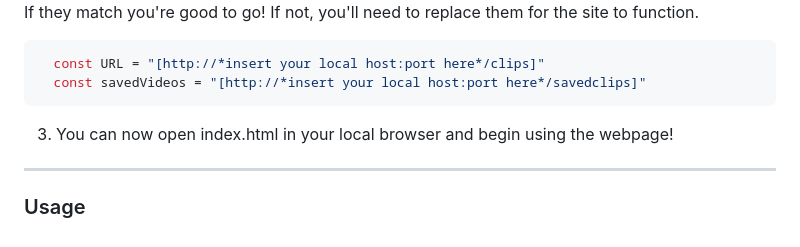
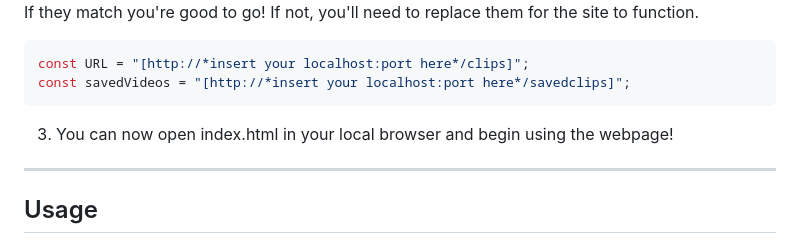
Before and after one commit to AldenReyes/Phase-1-SPA-Project, a Markdown page: README.md, the part around one of its changes. Drawn GitHub-style.

````diff
--- a/README.md
+++ b/README.md
@@ -85,15 +90,17 @@ git clone git@github.com:AldenReyes/phase-1-SPA-Project-Owen-Wilson-Wow-Generato
 <img src="images/installation-2.png">
 
 If they match you're good to go! If not, you'll need to replace them for the site to function.
+
 ```js
-  const URL = "[http://*insert your local host:port here*/clips]"
-  const savedVideos = "[http://*insert your local host:port here*/savedclips]"
+const URL = "[http://*insert your localhost:port here*/clips]";
+const savedVideos = "[http://*insert your localhost:port here*/savedclips]";
 ```
+
 3. You can now open index.html in your local browser and begin using the webpage!
 
-***
+---
 
-### Usage
+## Usage
 
 <img src="images/buttonbar.png">
 
````
Also changed, not shown: other parts of README.md (+47 -29 lines).
